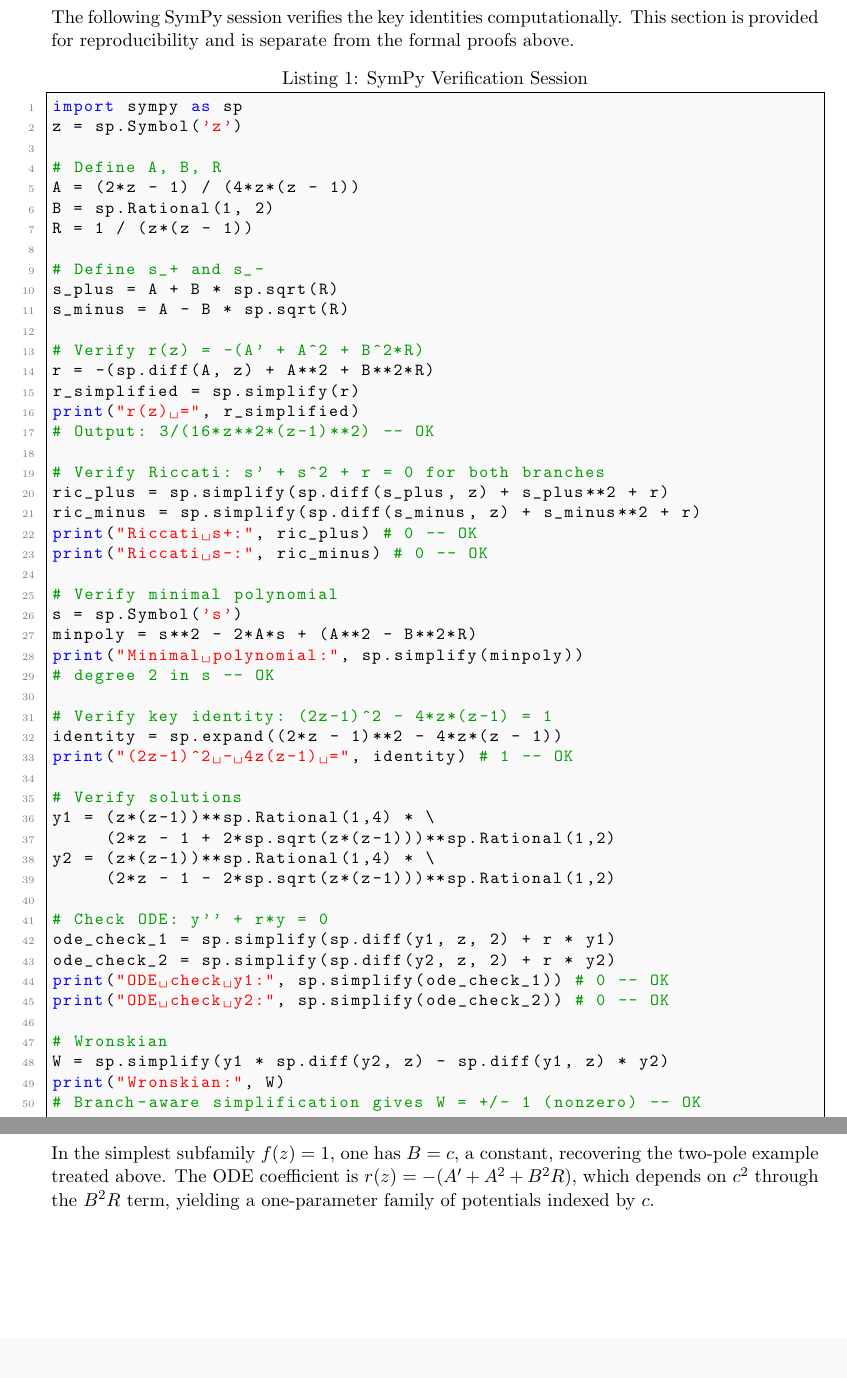
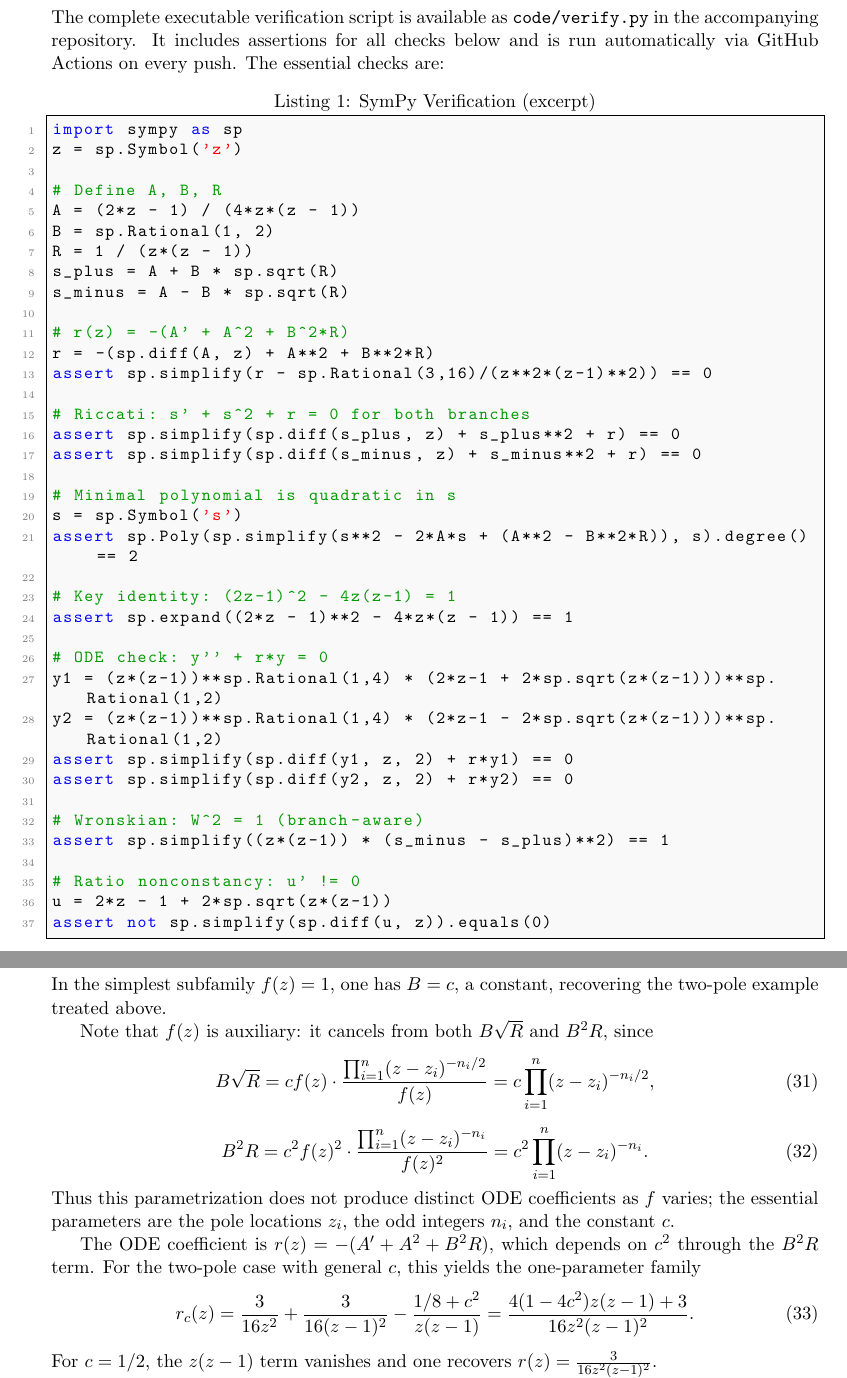
Before and after one commit to pottertech/inverse-riccati-liouvillian-ode, a LaTeX paper (paper/ODE-Research-Paper-final.tex): two parts of pages 5 and 6 of 9, joined at a grey line, cut at the place of the change. Compiled offline with pdfLaTeX.

Commit message:
Round 2 reviewer fixes: f-redundancy, Wronskian assert, Kovacic wording, sync .tex listing
Section 7:
- Show explicitly that f(z) cancels from B√R and B²R
- Display the one-parameter family r_c(z) with both decomposed and combined forms
- Note that essential parameters are z_i, n_i, and c (not f)

Conclusion:
- Remove misleading 'future work' about nonconstant f(z)
- Clarify that f is auxiliary and cancels from ODE coefficient

verify.py:
- Wronskian: assert W²=1 via algebraic identity z(z-1)*(s₋-s₊)²=1
- Ratio: strengthen check using u'≠0 instead of weak dratio≠0

.tex listing:
- Replace embedded Python with assertion-based excerpt matching code/verify.py
- Add note that exact degree 2 relies on nonsquare proof (Theorem 2)
- Reference the complete executable script in the repo

Introduction:
- Soften Kovacic degree claim from '1,2,4,8' to case-based wording

README:
- Add CI badge

```diff
--- a/paper/ODE-Research-Paper-final.tex
+++ b/paper/ODE-Research-Paper-final.tex
@@ -216,9 +216,9 @@ Additionally, by Abel's identity, the Wronskian is constant because the ODE has
 
 \section{Computational Verification}
 
-The following SymPy session verifies the key identities computationally. This section is provided for reproducibility and is separate from the formal proofs above.
+The complete executable verification script is available as \texttt{code/verify.py} in the accompanying repository. It includes assertions for all checks below and is run automatically via GitHub Actions on every push. The essential checks are:
 
-\begin{lstlisting}[caption={SymPy Verification Session}]
+\begin{lstlisting}[caption={SymPy Verification (excerpt)}]
 import sympy as sp
 z = sp.Symbol('z')
 
@@ -226,48 +226,33 @@ z = sp.Symbol('z')
 A = (2*z - 1) / (4*z*(z - 1))
 B = sp.Rational(1, 2)
 R = 1 / (z*(z - 1))
-
-# Define s_+ and s_-
 s_plus = A + B * sp.sqrt(R)
 s_minus = A - B * sp.sqrt(R)
 
-# Verify r(z) = -(A' + A^2 + B^2*R)
+# r(z) = -(A' + A^2 + B^2*R)
 r = -(sp.diff(A, z) + A**2 + B**2*R)
-r_simplified = sp.simplify(r)
-print("r(z) =", r_simplified)
-# Output: 3/(16*z**2*(z-1)**2) -- OK
+assert sp.simplify(r - sp.Rational(3,16)/(z**2*(z-1)**2)) == 0
 
-# Verify Riccati: s' + s^2 + r = 0 for both branches
-ric_plus = sp.simplify(sp.diff(s_plus, z) + s_plus**2 + r)
-ric_minus = sp.simplify(sp.diff(s_minus, z) + s_minus**2 + r)
-print("Riccati s+:", ric_plus) # 0 -- OK
-print("Riccati s-:", ric_minus) # 0 -- OK
+# Riccati: s' + s^2 + r = 0 for both branches
+assert sp.simplify(sp.diff(s_plus, z) + s_plus**2 + r) == 0
+assert sp.simplify(sp.diff(s_minus, z) + s_minus**2 + r) == 0
 
-# Verify minimal polynomial
+# Minimal polynomial is quadratic in s
 s = sp.Symbol('s')
-minpoly = s**2 - 2*A*s + (A**2 - B**2*R)
-print("Minimal polynomial:", sp.simplify(minpoly))
-# degree 2 in s -- OK
+assert sp.Poly(sp.simplify(s**2 - 2*A*s + (A**2 - B**2*R)), s).degree() == 2
 
-# Verify key identity: (2z-1)^2 - 4*z*(z-1) = 1
-identity = sp.expand((2*z - 1)**2 - 4*z*(z - 1))
-print("(2z-1)^2 - 4z(z-1) =", identity) # 1 -- OK
+# Key identity: (2z-1)^2 - 4z(z-1) = 1
+assert sp.expand((2*z - 1)**2 - 4*z*(z - 1)) == 1
 
-# Verify solutions
-y1 = (z*(z-1))**sp.Rational(1,4) * \
-     (2*z - 1 + 2*sp.sqrt(z*(z-1)))**sp.Rational(1,2)
-y2 = (z*(z-1))**sp.Rational(1,4) * \
-     (2*z - 1 - 2*sp.sqrt(z*(z-1)))**sp.Rational(1,2)
+# ODE check: y'' + r*y = 0
+y1 = (z*(z-1))**sp.Rational(1,4) * (2*z-1 + 2*sp.sqrt(z*(z-1)))**sp.Rational(1,2)
+y2 = (z*(z-1))**sp.Rational(1,4) * (2*z-1 - 2*sp.sqrt(z*(z-1)))**sp.Rational(1,2)
+assert sp.simplify(sp.diff(y1, z, 2) + r*y1) == 0
+assert sp.simplify(sp.diff(y2, z, 2) + r*y2) == 0
 
-# Check ODE: y'' + r*y = 0
-ode_check_1 = sp.simplify(sp.diff(y1, z, 2) + r * y1)
-ode_check_2 = sp.simplify(sp.diff(y2, z, 2) + r * y2)
-print("ODE check y1:", sp.simplify(ode_check_1)) # 0 -- OK
-print("ODE check y2:", sp.simplify(ode_check_2)) # 0 -- OK
+# Wronskian: W^2 = 1 (branch-aware)
+assert sp.simplify((z*(z-1)) * (s_minus - s_plus)**2) == 1
 
-# Wronskian
-W = sp.simplify(y1 * sp.diff(y2, z) - sp.diff(y1, z) * y2)
-print("Wronskian:", W)
-# Branch-aware simplification gives W = +/- 1 (nonzero) -- OK
-
-# Ratio y1/y2
+# Ratio nonconstancy: u' != 0
+u = 2*z - 1 + 2*sp.sqrt(z*(z-1))
+assert not sp.simplify(sp.diff(u, z)).equals(0)
@@ -309,7 +291,22 @@ where the second identity follows from logarithmic differentiation of \(R = \pro
 \begin{equation}
 \frac{B'}{B} + \frac{R'}{2R} + 2A = \frac{f'}{f} + \left(-2A - \frac{f'}{f}\right) + 2A = 0.
 \end{equation}
-In the simplest subfamily \(f(z)=1\), one has \(B=c\), a constant, recovering the two-pole example treated above. The ODE coefficient is \(r(z) = -(A' + A^2 + B^2R)\), which depends on \(c^2\) through the \(B^2R\) term, yielding a one-parameter family of potentials indexed by \(c\).
+In the simplest subfamily \(f(z)=1\), one has \(B=c\), a constant, recovering the two-pole example treated above.
+
+Note that \(f(z)\) is auxiliary: it cancels from both \(B\sqrt{R}\) and \(B^2R\), since
+\begin{equation}
+B\sqrt{R} = cf(z) \cdot \frac{\prod_{i=1}^{n}(z-z_i)^{-n_i/2}}{f(z)} = c\prod_{i=1}^{n}(z-z_i)^{-n_i/2},
+\end{equation}
+\begin{equation}
+B^2R = c^2 f(z)^2 \cdot \frac{\prod_{i=1}^{n}(z-z_i)^{-n_i}}{f(z)^2} = c^2\prod_{i=1}^{n}(z-z_i)^{-n_i}.
+\end{equation}
+Thus this parametrization does not produce distinct ODE coefficients as \(f\) varies; the essential parameters are the pole locations \(z_i\), the odd integers \(n_i\), and the constant \(c\).
+
+The ODE coefficient is \(r(z) = -(A' + A^2 + B^2R)\), which depends on \(c^2\) through the \(B^2R\) term. For the two-pole case with general \(c\), this yields the one-parameter family
+\begin{equation}
+r_c(z) = \frac{3}{16z^2} + \frac{3}{16(z-1)^2} - \frac{1/8 + c^2}{z(z-1)} = \frac{4(1-4c^2)z(z-1) + 3}{16z^2(z-1)^2}.
+\end{equation}
+For \(c=1/2\), the \(z(z-1)\) term vanishes and one recovers \(r(z) = \frac{3}{16z^2(z-1)^2}\).
 
 \section{Comparison with Kovacic's Examples}
 
```
Also changed, not shown: code/verify.py (+20 -10 lines), README.md, paper/ODE-Research-Paper-final.tex (9 more changed lines).
